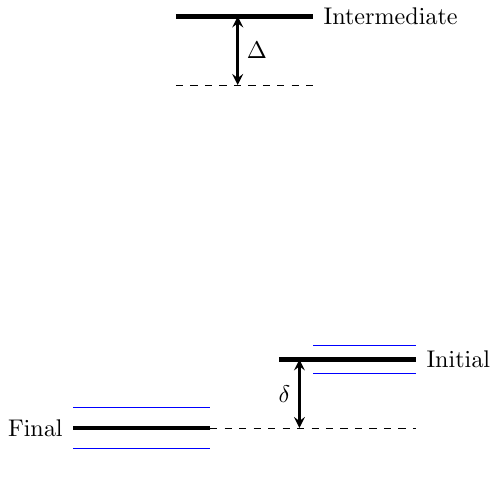
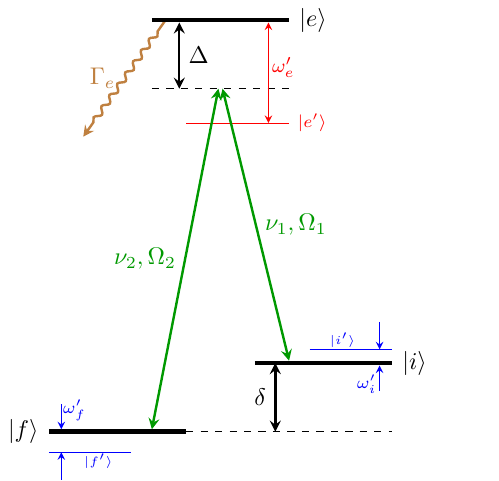
Before and after one commit to yuyichao/grad-thesis, a LaTeX figure (figures/raman_transfer_generic_raman_model.tex): the whole page. Compiled offline with pdfLaTeX.

Commit message:
[raman-transfer] Raman model plot

```diff
--- a/figures/raman_transfer_generic_raman_model.tex
+++ b/figures/raman_transfer_generic_raman_model.tex
@@ -15,6 +15,10 @@
   3d
 }
 
+\tikzstyle{snakearrow} = [decorate, decoration={pre length=0.2cm,
+  post length=0.2cm, snake, amplitude=.4mm,
+  segment length=2mm},thick, ->]
+
 \ifpdf
 % Ensure reproducible output
 \pdfinfoomitdate=1
@@ -28,20 +32,32 @@
 
 \begin{document}
 \begin{tikzpicture}
-  \draw[line width=2] (2, 0) -- (0, 0) node[left] {Final};
-  \draw[line width=2] (3, 1) -- (5, 1) node[right] {Initial};
+  \draw[line width=2] (2, 0) -- (0, 0) node[left] {$|f\rangle$};
+  \draw[line width=2] (3, 1) -- (5, 1) node[right] {$|i\rangle$};
 
-  \draw[line width=2] (1.5, 6) -- (3.5, 6) node[right] {Intermediate};
+  \draw[->,>=stealth,snakearrow,brown,line width=1] (1.7, 6) -- node[left] {$\Gamma_e$} (0.5, 4.3);
+  \draw[line width=2] (1.5, 6) -- (3.5, 6) node[right] {$|e\rangle$};
   \draw[dashed] (1.5, 5) -- (3.5, 5);
-  \draw[<->,>=stealth,line width=1] (2.4, 5) -- node[right] {$\Delta$} (2.4, 6);
+  \draw[<->,>=stealth,line width=1] (1.9, 5) -- node[right] {$\Delta$} (1.9, 6cm - 1pt);
 
   \draw[dashed] (2, 0) -- (5, 0);
   \draw[<->,>=stealth,line width=1] (3.3, 0) -- node[left] {$\delta$} (3.3, 1);
 
-  \draw[blue] (3.5, 0.8) -- (5, 0.8);
-  \draw[blue] (3.5, 1.2) -- (5, 1.2);
+  % \draw[blue] (3.8, 0.8) -- (5, 0.8);
+  \draw[blue] (3.8, 1.2) -- node[above=-0.1,pos=0.4] {\tiny $|i'\rangle$} (5, 1.2);
+  \draw[->,>=stealth,blue] (4.82, 1.6) -- (4.82, 1.2);
+  \draw[->,>=stealth,blue] (4.82, 0.6) -- node[left=-0.08,pos=0.25] {\scriptsize $\omega'_i$} (4.82, 1.0cm - 1pt);
 
-  \draw[blue] (0.0, -0.3) -- (2.0, -0.3);
-  \draw[blue] (0.0, 0.3) -- (2.0, 0.3);
+  \draw[blue] (0.0, -0.3) -- node[below=-0.1,pos=0.6] {\tiny $|f'\rangle$} (1.2, -0.3);
+  % \draw[blue] (0.0, 0.3) -- (1.2, 0.3);
+  \draw[->,>=stealth,blue] (0.18, -0.7) -- (0.18, -0.3);
+  \draw[->,>=stealth,blue] (0.18, 0.4) -- node[right=-0.1,pos=0.25] {\scriptsize $\omega'_f$} (0.18, 0.0cm + 1pt);
+
+  \draw[red] (2, 4.5) -- (3.5, 4.5) node[right] {\scriptsize $|e'\rangle$};
+  \draw[<->,>=stealth,red] (3.2, 4.5) --
+  node[right=-0.07, pos=0.55] {\footnotesize $\omega'_e$} (3.2, 6cm - 1pt);
+
+  \draw[<->,>=stealth,green!60!black,line width=1] (3.5, 1cm + 1pt) -- node[right] {$\nu_1, \Omega_1$} (2.53, 5);
+  \draw[<->,>=stealth,green!60!black,line width=1] (1.5, 0cm + 1pt) -- node[left] {$\nu_2, \Omega_2$} (2.47, 5);
 \end{tikzpicture}
 \end{document}
```
Also changed, not shown: dissertation.pdf, figures/raman_transfer_generic_raman_model.pdf.
